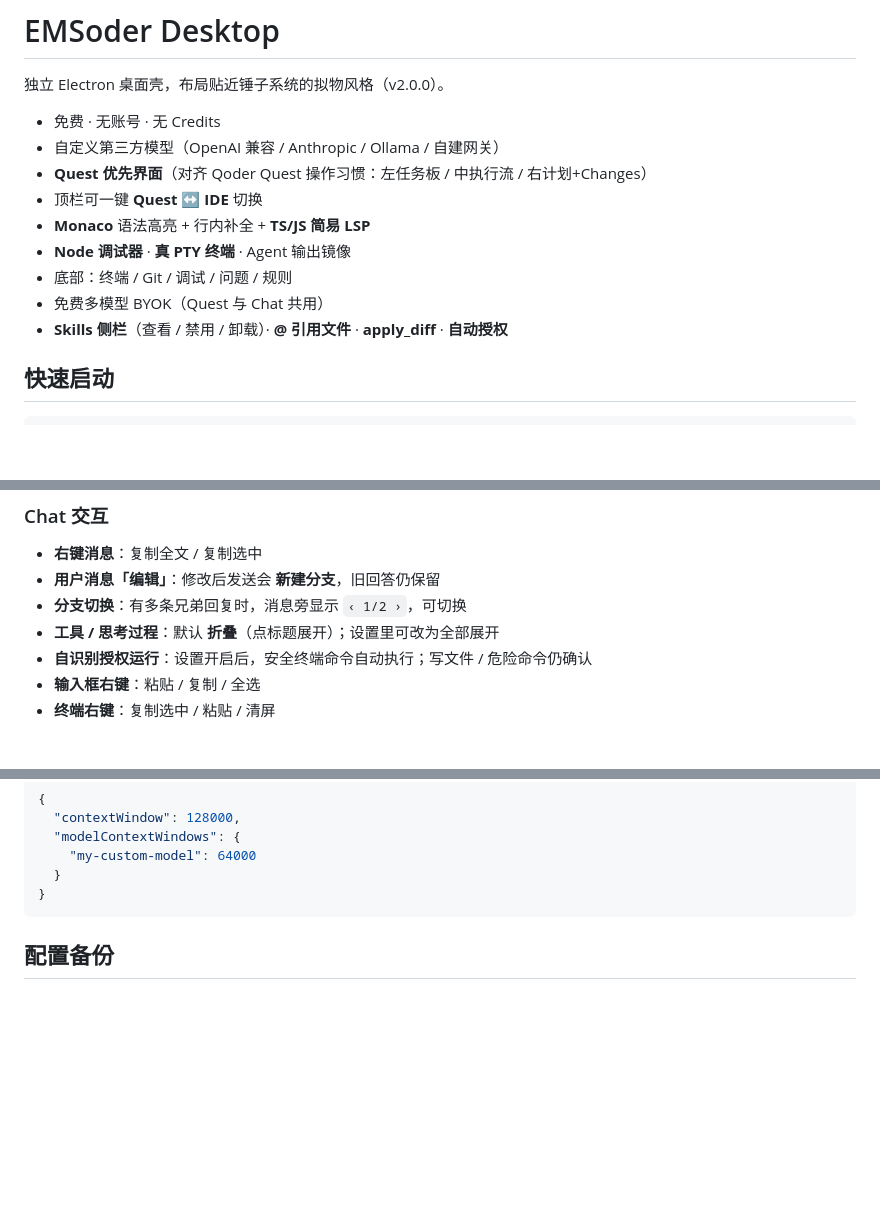
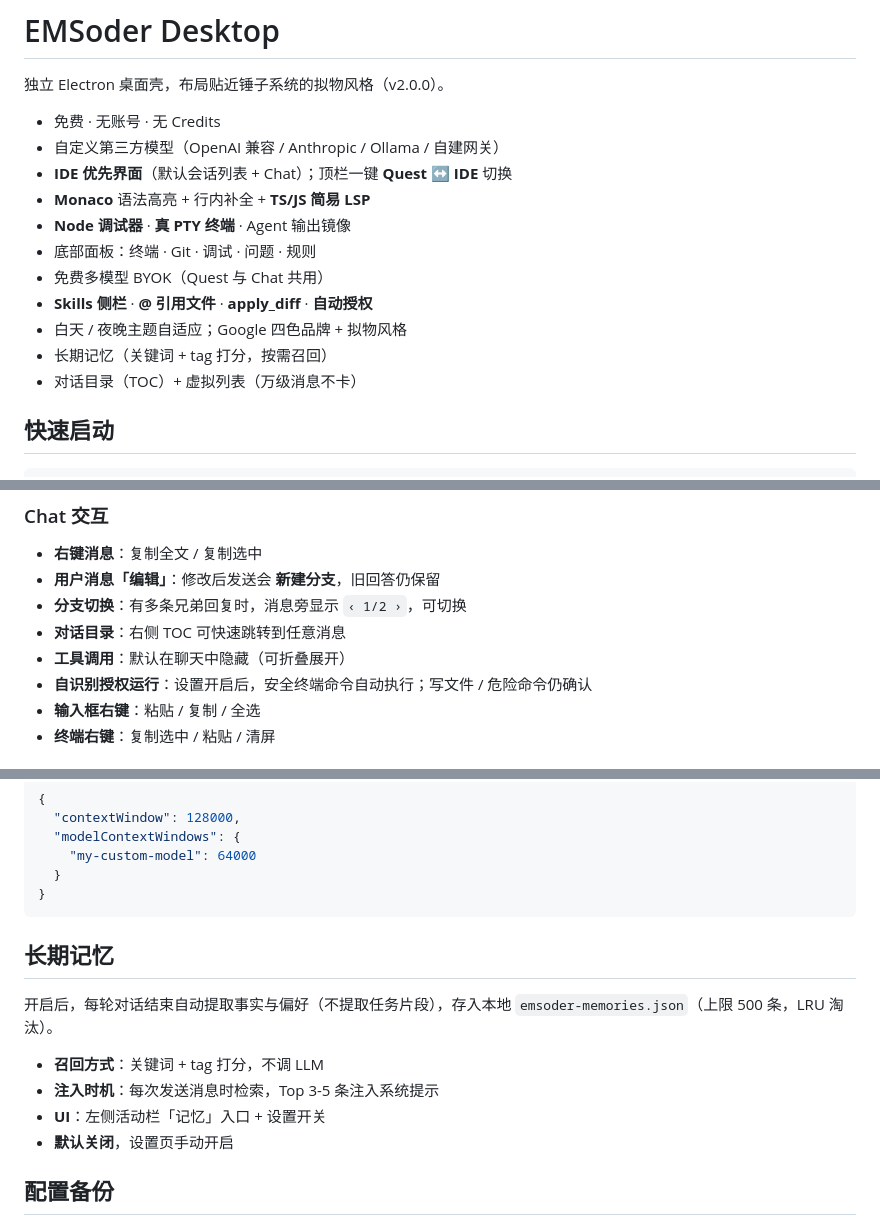
Before and after one commit to chys1314129/emsoder, a Markdown page: README.md, 3 parts joined by grey strips. GitHub-like rendering; blank space fills up the shorter version.

Commit message:
docs: update README to v2.0.0 with latest features

````diff
--- a/README.md
+++ b/README.md
@@ -4,13 +4,15 @@
 
 - 免费 · 无账号 · 无 Credits
 - 自定义第三方模型（OpenAI 兼容 / Anthropic / Ollama / 自建网关）
-- **Quest 优先界面**（对齐 Qoder Quest 操作习惯：左任务板 / 中执行流 / 右计划+Changes）
-- 顶栏可一键 **Quest ↔ IDE** 切换
+- **IDE 优先界面**（默认会话列表 + Chat）；顶栏一键 **Quest ↔ IDE** 切换
 - **Monaco** 语法高亮 + 行内补全 + **TS/JS 简易 LSP**
 - **Node 调试器** · **真 PTY 终端** · Agent 输出镜像
-- 底部：终端 / Git / 调试 / 问题 / 规则
+- 底部面板：终端 · Git · 调试 · 问题 · 规则
 - 免费多模型 BYOK（Quest 与 Chat 共用）
-- **Skills 侧栏**（查看 / 禁用 / 卸载）· **@ 引用文件** · **apply_diff** · **自动授权**
+- **Skills 侧栏** · **@ 引用文件** · **apply_diff** · **自动授权**
+- 白天 / 夜晚主题自适应；Google 四色品牌 + 拟物风格
+- 长期记忆（关键词 + tag 打分，按需召回）
+- 对话目录（TOC）+ 虚拟列表（万级消息不卡）
 
 ## 快速启动
 
@@ -112,7 +114,8 @@ Chat、行内补全、Inline Edit、**Quest 任务** 全部走同一套 BYOK 服
 - **右键消息**：复制全文 / 复制选中
 - **用户消息「编辑」**：修改后发送会 **新建分支**，旧回答仍保留
 - **分支切换**：有多条兄弟回复时，消息旁显示 `‹ 1/2 ›`，可切换
-- **工具 / 思考过程**：默认 **折叠**（点标题展开）；设置里可改为全部展开
+- **对话目录**：右侧 TOC 可快速跳转到任意消息
+- **工具调用**：默认在聊天中隐藏（可折叠展开）
 - **自识别授权运行**：设置开启后，安全终端命令自动执行；写文件 / 危险命令仍确认
 - **输入框右键**：粘贴 / 复制 / 全选
 - **终端右键**：复制选中 / 粘贴 / 清屏
@@ -134,6 +137,15 @@ Chat、行内补全、Inline Edit、**Quest 任务** 全部走同一套 BYOK 服
   }
 }
 ```
+
+## 长期记忆
+
+开启后，每轮对话结束自动提取事实与偏好（不提取任务片段），存入本地 `emsoder-memories.json`（上限 500 条，LRU 淘汰）。
+
+- **召回方式**：关键词 + tag 打分，不调 LLM
+- **注入时机**：每次发送消息时检索，Top 3-5 条注入系统提示
+- **UI**：左侧活动栏「记忆」入口 + 设置开关
+- **默认关闭**，设置页手动开启
 
 ## 配置备份
 
````
Also changed, not shown: other parts of README.md (+1 -1 lines).
